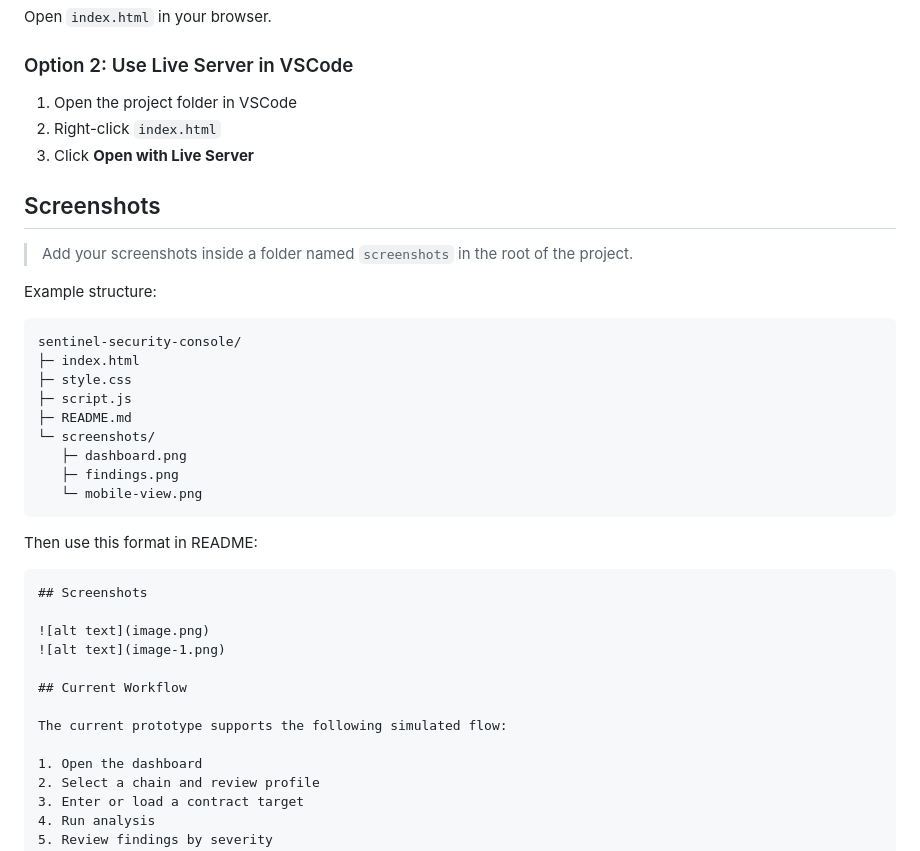
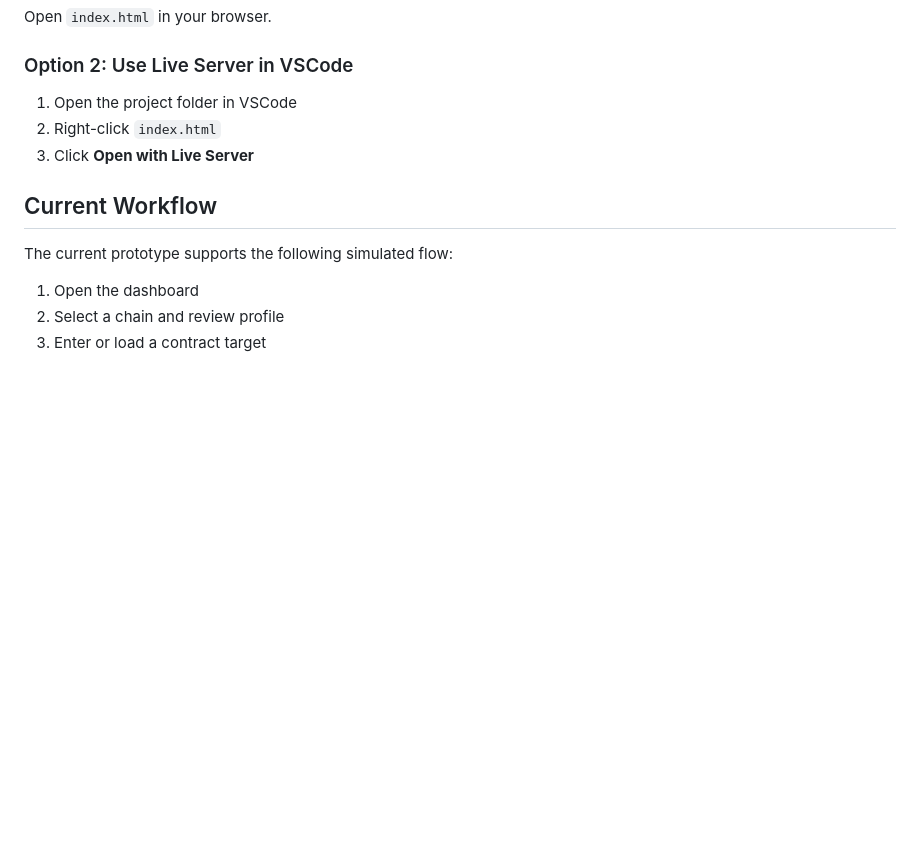
Before and after one commit to adarshkscodes/sentinel-security-console, a Markdown page: README.md, the part around the change. Drawn GitHub-style; blank space fills up the shorter version.

Commit message:
Update README with project details

````diff
--- a/README.md
+++ b/README.md
@@ -61,32 +61,6 @@ Open `index.html` in your browser.
 2. Right-click `index.html`
 3. Click **Open with Live Server**
 
-## Screenshots
-
-> Add your screenshots inside a folder named `screenshots` in the root of the project.
-
-Example structure:
-
-```text
-sentinel-security-console/
-├─ index.html
-├─ style.css
-├─ script.js
-├─ README.md
-└─ screenshots/
-   ├─ dashboard.png
-   ├─ findings.png
-   └─ mobile-view.png
-```
-
-Then use this format in README:
-
-```md
-## Screenshots
-
-![alt text](image.png)
-![alt text](image-1.png)
-
 ## Current Workflow
 
 The current prototype supports the following simulated flow:
````
